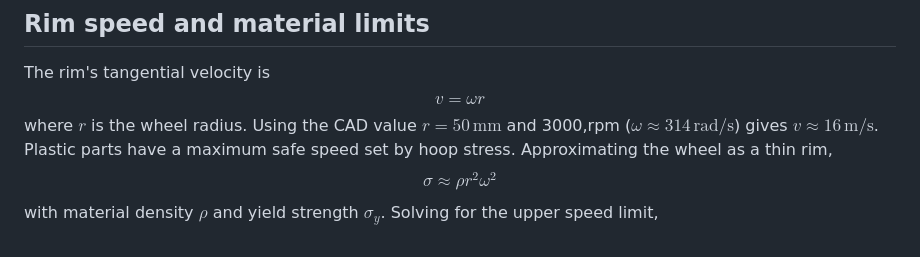
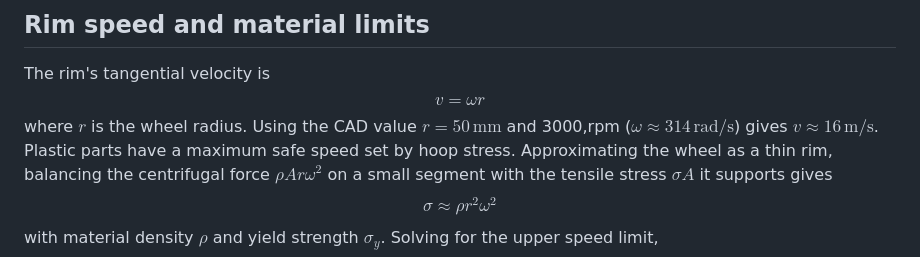
Before and after one commit to futuroptimist/flywheel, a Markdown page: docs/flywheel-physics.md, the part around the change. Rendered like a GitHub page.

Commit message:
📝 : clarify rim stress derivation in physics docs
what: derive hoop-stress formula by balancing centrifugal force with tension
why: document safe speed limits using cad/flywheel.scad dimensions
how to test: pre-commit run --all-files && pytest -q &&
             npm run test:ci && python -m flywheel.fit &&
             RUN_SECURITY_ONLY=1 bash scripts/checks.sh

```diff
--- a/docs/flywheel-physics.md
+++ b/docs/flywheel-physics.md
@@ -130,7 +130,8 @@ $$v = \omega r$$
 where $r$ is the wheel radius.  Using the CAD value $r=50\,\text{mm}$ and
 3000\,rpm ($\omega \approx 314\,\text{rad/s}$) gives $v \approx 16\,\text{m/s}$.  Plastic
 parts have a maximum safe speed set by hoop stress.  Approximating the wheel as
-a thin rim,
+a thin rim, balancing the centrifugal force $\rho A r \omega^2$ on a small
+segment with the tensile stress $\sigma A$ it supports gives
 $$\sigma \approx \rho r^2 \omega^2$$
 with material density $\rho$ and yield strength $\sigma_y$.  Solving for the
 upper speed limit,
```
